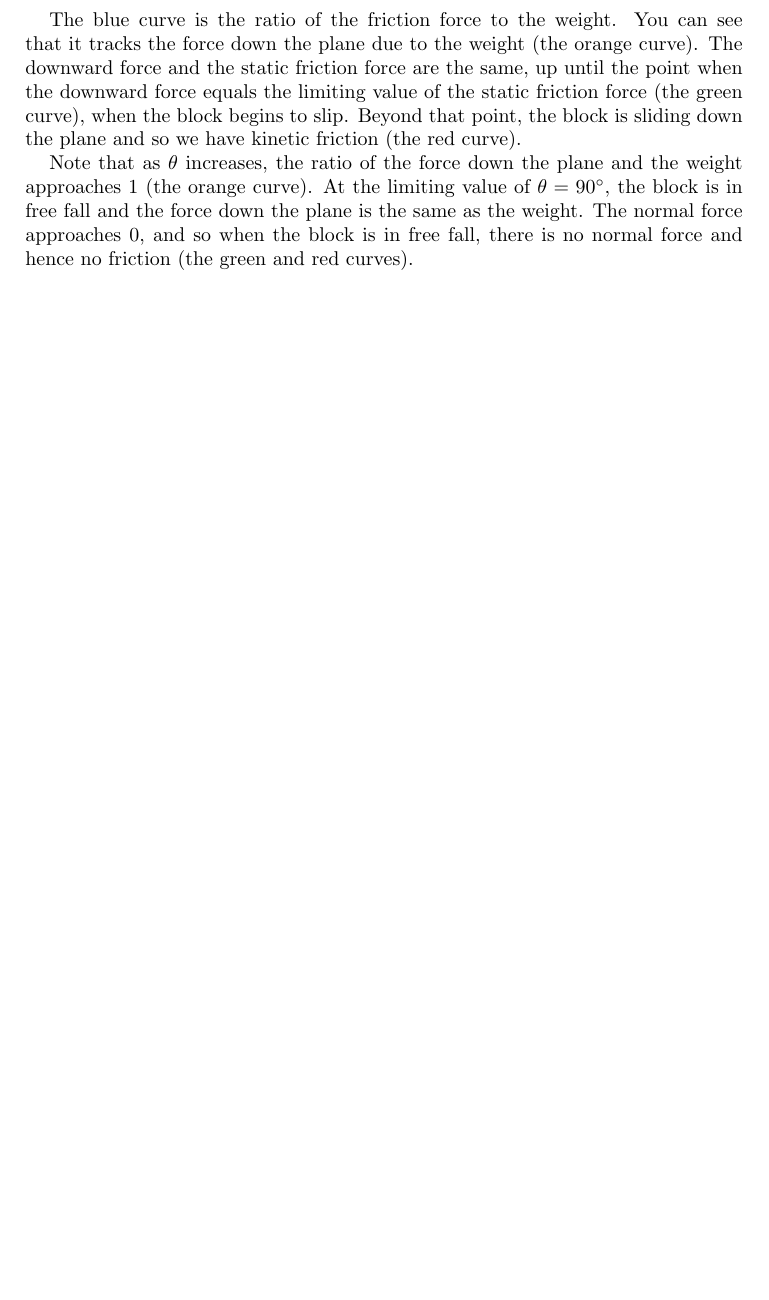
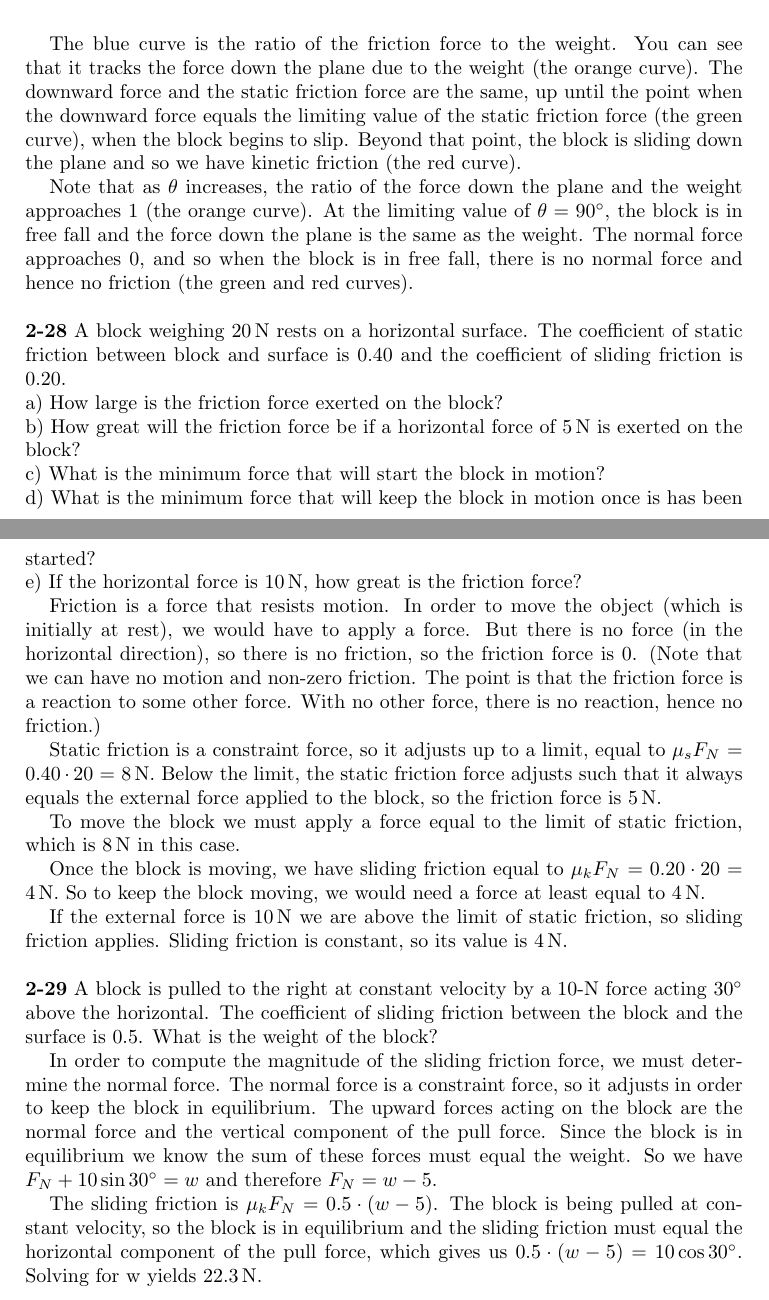
Before and after one commit to matthewjheaney/university-physics-6th, a LaTeX paper (answer_key.tex): part of page 33 of 33 before the commit and two parts of pages 33 and 34 of 34 after it, the two joined at a grey line, cut so that both start at the same text, the shorter picture padded with empty space. Compiled offline with pdfLaTeX.

Commit message:
solutions for problems 2-28 and 2-29

```diff
--- a/answer_key.tex
+++ b/answer_key.tex
@@ -1750,4 +1750,56 @@ Note that as $\theta$ increases, the ratio of the force down the plane and the w
 At the limiting value of $\theta = 90^\circ$, the block is in free fall and the force down the plane is
 the same as the weight.  The normal force approaches 0, and so when the block is in free fall, there is
 no normal force and hence no friction (the green and red curves).
+
+\vspace{\baselineskip}
+\noindent
+\textbf{2-28} A block weighing 20\,N rests on a horizontal surface.
+The coefficient of static friction between block and surface is 0.40
+and the coefficient of sliding friction is 0.20.\newline
+a) How large is the friction force exerted on the block?\newline
+b) How great will the friction force be if a horizontal force of 5\,N is exerted on the block?\newline
+c) What is the minimum force that will start the block in motion?\newline
+d) What is the minimum force that will keep the block in motion once is has been started?\newline
+e) If the horizontal force is 10\,N, how great is the friction force?
+
+Friction is a force that resists motion.  In order to move the object (which is initially at rest),
+we would have to apply a force.  But there is no force (in the horizontal direction),
+so there is no friction, so the friction force is 0.
+(Note that we can have no motion and non-zero friction.  The point is that the friction force
+is a reaction to some other force.  With no other force, there is no reaction, hence no friction.)
+
+Static friction is a constraint force, so it adjusts up to a limit,
+equal to $\mu_s F_N$ = $0.40 \cdot 20$ = 8\,N.
+Below the limit, the static friction force adjusts such that it always equals the external force applied to the block,
+so the friction force is 5\,N.
+
+To move the block we must apply a force equal to the limit of static friction, which is 8\,N in this case.
+
+Once the block is moving, we have sliding friction equal to $\mu_k F_N$ = $0.20 \cdot 20$ = 4\,N.
+So to keep the block moving, we would need a force at least equal to 4\,N.
+
+If the external force is 10\,N we are above the limit of static friction,
+so sliding friction applies.  Sliding friction is constant, so its value is 4\,N.
+
+
+\vspace{\baselineskip}
+\noindent
+\textbf{2-29} A block is pulled to the right at constant velocity by a 10-N force
+acting $30^\circ$ above the horizontal.
+The coefficient of sliding friction between the block and the surface is 0.5.
+What is the weight of the block?
+
+In order to compute the magnitude of the sliding friction force, we must determine
+the normal force.  The normal force is a constraint force, so it adjusts in order
+to keep the block in equilibrium.  The upward forces acting on the block are
+the normal force and the vertical component of the pull force.  Since the block
+is in equilibrium we know the sum of these forces must equal the weight.
+So we have $F_N + 10 \sin 30^\circ = w$ and therefore $F_N = w - 5$.
+
+The sliding friction is $\mu_k F_N$ = $0.5 \cdot (w - 5)$.  The block is being
+pulled at constant velocity, so the block is in equilibrium and
+the sliding friction must equal the horizontal component of the pull force,
+which gives us $0.5 \cdot (w - 5) = 10 \cos 30^\circ$.
+Solving for w yields 22.3\,N.
+
 \end{document}
```
Also changed, not shown: answer_key.pdf.
